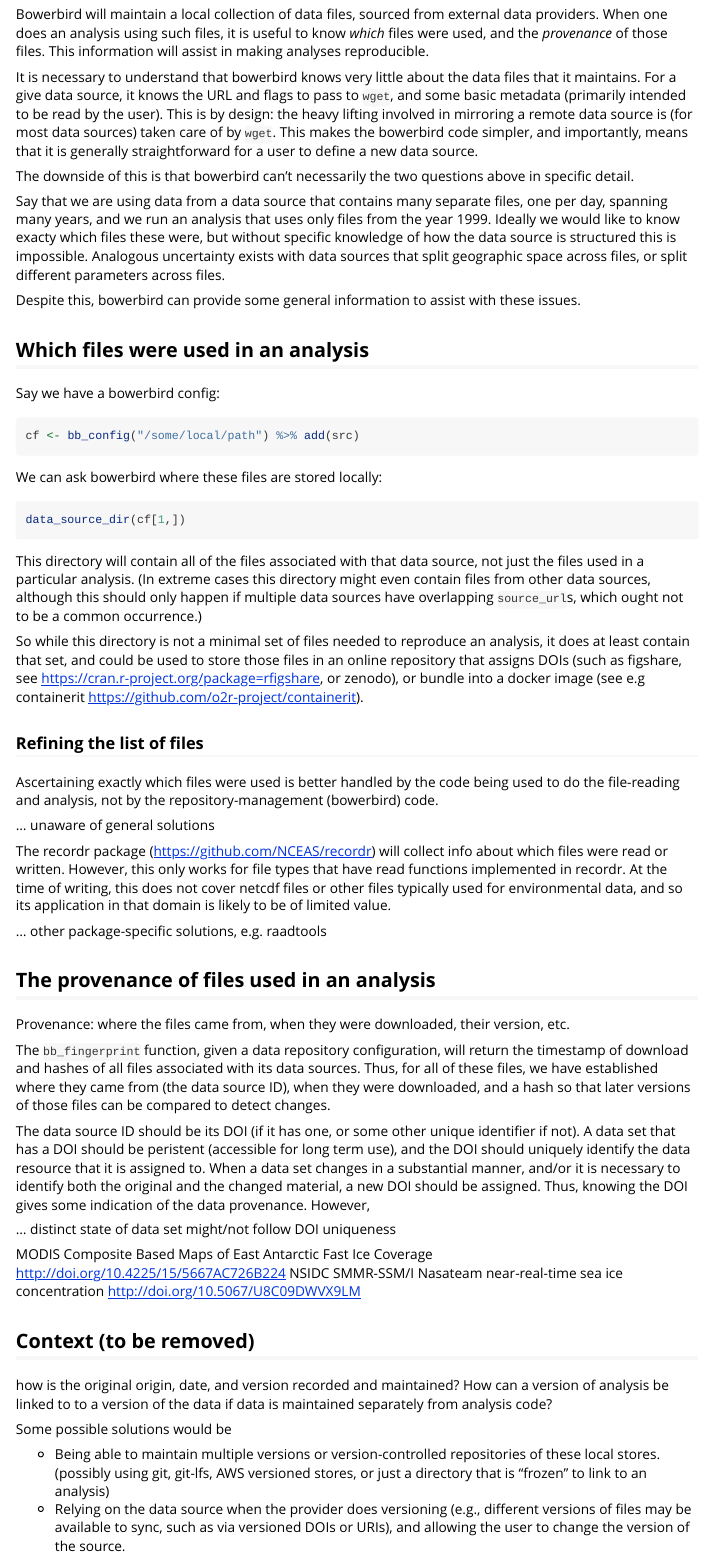
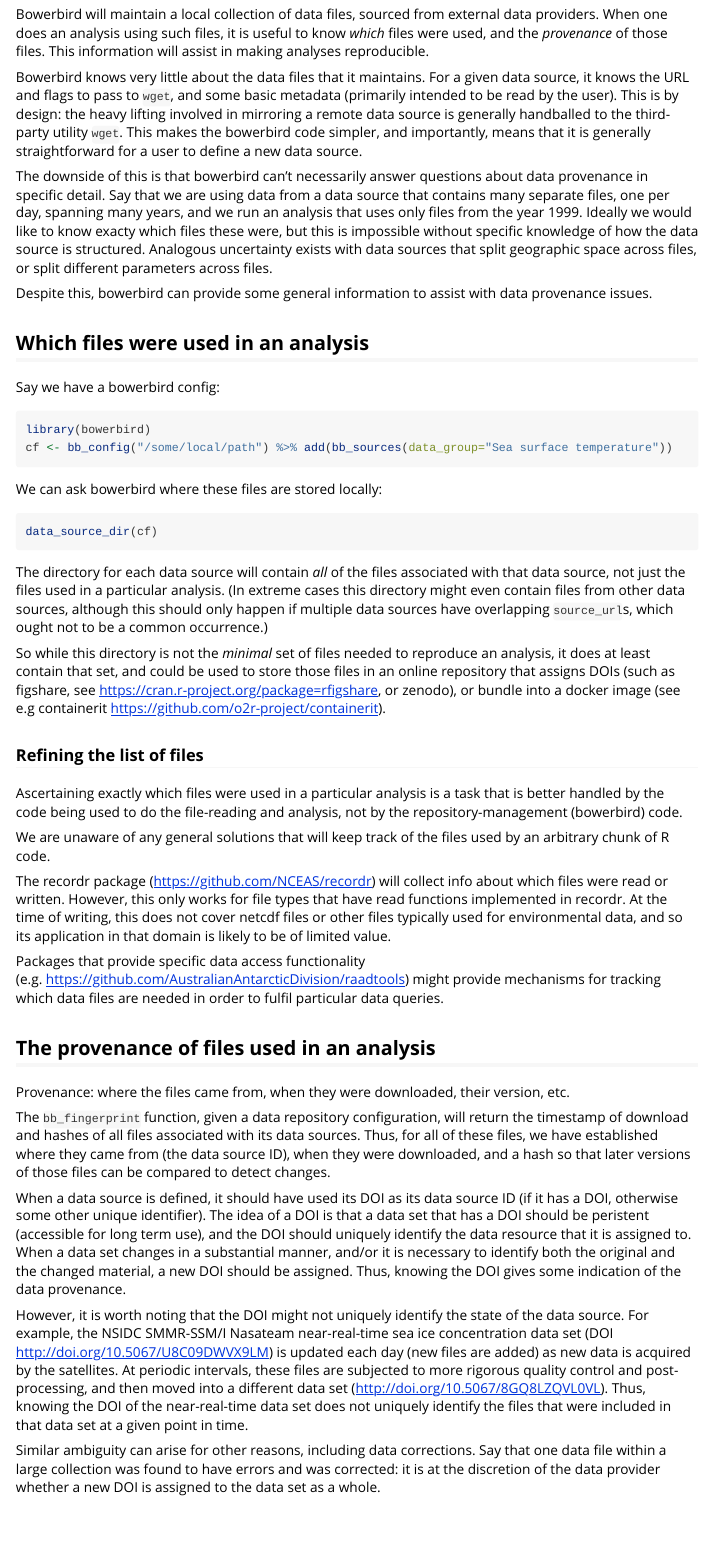
Before and after one commit to ropensci/bowerbird, an R Markdown document (vignettes/data_provenance.Rmd): the page in a window 1100 px wide, from 150 px down. Rendered offline with R 4.5, knitr and Pandoc, with nearby package versions; the code chunks are not run, so their results and figures are left out.

Commit message:
update vignette

````diff
--- a/vignettes/data_provenance.Rmd
+++ b/vignettes/data_provenance.Rmd
@@ -11,39 +11,37 @@ vignette: >
 
 Bowerbird will maintain a local collection of data files, sourced from external data providers. When one does an analysis using such files, it is useful to know *which* files were used, and the *provenance* of those files. This information will assist in making analyses reproducible.
 
-It is necessary to understand that bowerbird knows very little about the data files that it maintains. For a give data source, it knows the URL and flags to pass to `wget`, and some basic metadata (primarily intended to be read by the user). This is by design: the heavy lifting involved in mirroring a remote data source is (for most data sources) taken care of by `wget`. This makes the bowerbird code simpler, and importantly, means that it is generally straightforward for a user to define a new data source.
+Bowerbird knows very little about the data files that it maintains. For a given data source, it knows the URL and flags to pass to `wget`, and some basic metadata (primarily intended to be read by the user). This is by design: the heavy lifting involved in mirroring a remote data source is generally handballed to the third-party utility `wget`. This makes the bowerbird code simpler, and importantly, means that it is generally straightforward for a user to define a new data source.
 
-The downside of this is that bowerbird can't necessarily the two questions above in specific detail.
+The downside of this is that bowerbird can't necessarily answer questions about data provenance in specific detail. Say that we are using data from a data source that contains many separate files, one per day, spanning many years, and we run an analysis that uses only files from the year 1999. Ideally we would like to know exacty which files these were, but this is impossible without specific knowledge of how the data source is structured. Analogous uncertainty exists with data sources that split geographic space across files, or split different parameters across files.
 
-Say that we are using data from a data source that contains many separate files, one per day, spanning many years, and we run an analysis that uses only files from the year 1999. Ideally we would like to know exacty which files these were, but without specific knowledge of how the data source is structured this is impossible. Analogous uncertainty exists with data sources that split geographic space across files, or split different parameters across files.
-
-Despite this, bowerbird can provide some general information to assist with these issues.
+Despite this, bowerbird can provide some general information to assist with data provenance issues.
 
 ## Which files were used in an analysis
 
 Say we have a bowerbird config:
-```{r eval=FALSE}
-cf <- bb_config("/some/local/path") %>% add(src)
+```{r}
+library(bowerbird)
+cf <- bb_config("/some/local/path") %>% add(bb_sources(data_group="Sea surface temperature"))
 ```
 We can ask bowerbird where these files are stored locally:
-```{r eval=FALSE}
-data_source_dir(cf[1,])
+```{r}
+data_source_dir(cf)
 ```
 
-This directory will contain all of the files associated with that data source, not just the files used in a particular analysis. (In extreme cases this directory might even contain files from other data sources, although this should only happen if multiple data sources have overlapping `source_url`s, which ought not to be a common occurrence.)
+The directory for each data source will contain *all* of the files associated with that data source, not just the files used in a particular analysis. (In extreme cases this directory might even contain files from other data sources, although this should only happen if multiple data sources have overlapping `source_url`s, which ought not to be a common occurrence.)
 
-So while this directory is not a minimal set of files needed to reproduce an analysis, it does at least contain that set, and could be used to store those files in an online repository that assigns DOIs (such as figshare, see https://cran.r-project.org/package=rfigshare, or zenodo), or bundle into a docker image (see e.g containerit https://github.com/o2r-project/containerit).
+So while this directory is not the *minimal* set of files needed to reproduce an analysis, it does at least contain that set, and could be used to store those files in an online repository that assigns DOIs (such as figshare, see https://cran.r-project.org/package=rfigshare, or zenodo), or bundle into a docker image (see e.g containerit https://github.com/o2r-project/containerit).
 
 ### Refining the list of files
 
-Ascertaining exactly which files were used is better handled by the code being used to do the file-reading and analysis, not by the repository-management (bowerbird) code.
+Ascertaining exactly which files were used in a particular analysis is a task that is better handled by the code being used to do the file-reading and analysis, not by the repository-management (bowerbird) code.
 
-
-... unaware of general solutions
+We are unaware of any general solutions that will keep track of the files used by an arbitrary chunk of R code.
 
 The recordr package (https://github.com/NCEAS/recordr) will collect info about which files were read or written. However, this only works for file types that have read functions implemented in recordr. At the time of writing, this does not cover netcdf files or other files typically used for environmental data, and so its application in that domain is likely to be of limited value.
 
-... other package-specific solutions, e.g. raadtools
+Packages that provide specific data access functionality (e.g. https://github.com/AustralianAntarcticDivision/raadtools) might provide mechanisms for tracking which data files are needed in order to fulfil particular data queries.
 
 ## The provenance of files used in an analysis
 
@@ -51,20 +49,8 @@ Provenance: where the files came from, when they were downloaded, their version,
 
 The `bb_fingerprint` function, given a data repository configuration, will return the timestamp of download and hashes of all files associated with its data sources. Thus, for all of these files, we have established where they came from (the data source ID), when they were downloaded, and a hash so that later versions of those files can be compared to detect changes.
 
-The data source ID should be its DOI (if it has one, or some other unique identifier if not). A data set that has a DOI should be peristent (accessible for long term use), and the DOI should uniquely identify the data resource that it is assigned to. When a data set changes in a substantial manner, and/or it is necessary to identify both the original and the changed material, a new DOI should be assigned. Thus, knowing the DOI gives some indication of the data provenance. However,
+When a data source is defined, it should have used its DOI as its data source ID (if it has a DOI, otherwise some other unique identifier). The idea of a DOI is that a data set that has a DOI should be peristent (accessible for long term use), and the DOI should uniquely identify the data resource that it is assigned to. When a data set changes in a substantial manner, and/or it is necessary to identify both the original and the changed material, a new DOI should be assigned. Thus, knowing the DOI gives some indication of the data provenance.
 
-... distinct state of data set might/not follow DOI uniqueness
+However, it is worth noting that the DOI might not uniquely identify the state of the data source. For example, the NSIDC SMMR-SSM/I Nasateam near-real-time sea ice concentration data set (DOI http://doi.org/10.5067/U8C09DWVX9LM) is updated each day (new files are added) as new data is acquired by the satellites. At periodic intervals, these files are subjected to more rigorous quality control and post-processing, and then moved into a different data set (http://doi.org/10.5067/8GQ8LZQVL0VL). Thus, knowing the DOI of the near-real-time data set does not uniquely identify the files that were included in that data set at a given point in time.
 
-
-MODIS Composite Based Maps of East Antarctic Fast Ice Coverage http://doi.org/10.4225/15/5667AC726B224
-NSIDC SMMR-SSM/I Nasateam near-real-time sea ice concentration http://doi.org/10.5067/U8C09DWVX9LM
-
-
-## Context (to be removed)
-
-how is the original origin, date, and version recorded and maintained? How can a version of analysis be linked to to a version of the data if data is maintained separately from analysis code?
-
-Some possible solutions would be
-
-- Being able to maintain multiple versions or version-controlled repositories of these local stores. (possibly using git, git-lfs, AWS versioned stores, or just a directory that is "frozen" to link to an analysis)
-- Relying on the data source when the provider does versioning (e.g., different versions of files may be available to sync, such as via versioned DOIs or URIs), and allowing the user to change the version of the source.
+Similar ambiguity can arise for other reasons, including data corrections. Say that one data file within a large collection was found to have errors and was corrected: it is at the discretion of the data provider whether a new DOI is assigned to the data set as a whole.
````
